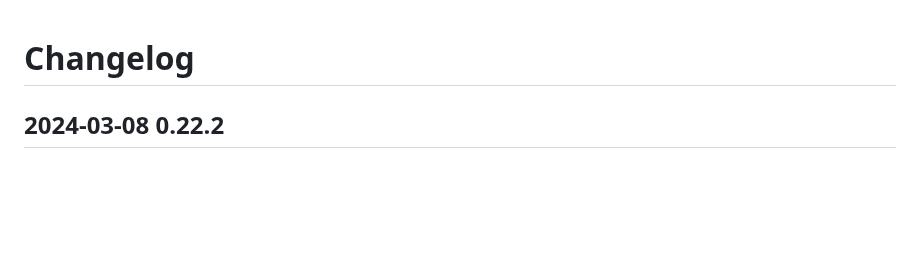
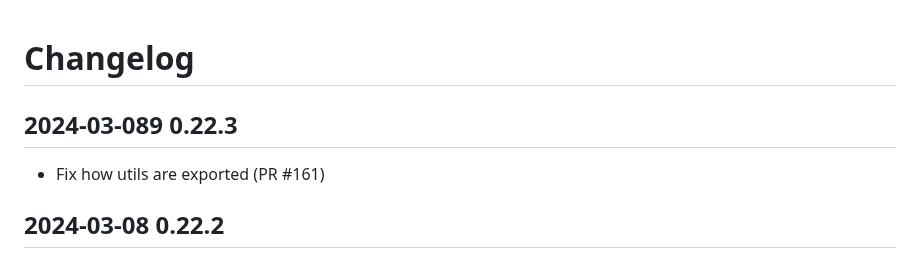
Before and after one commit to charlesLoder/havarotjs, a Markdown page: pages/changelog.md, the part around the change. Rendered like a GitHub page; blank space fills up the shorter version.

Commit message:
Update changelog

```diff
--- a/pages/changelog.md
+++ b/pages/changelog.md
@@ -1,4 +1,8 @@
 # Changelog
+
+## 2024-03-089 0.22.3
+
+- Fix how utils are exported (PR #161)
 
 ## 2024-03-08 0.22.2
 
```
